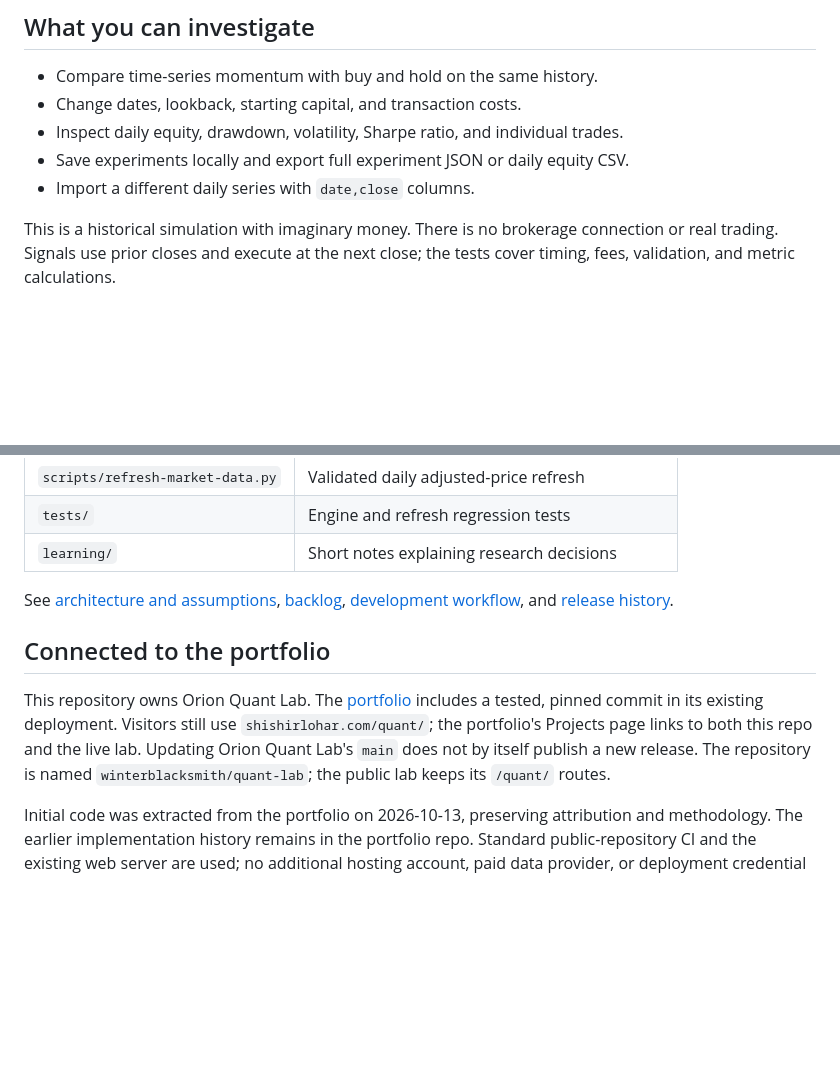
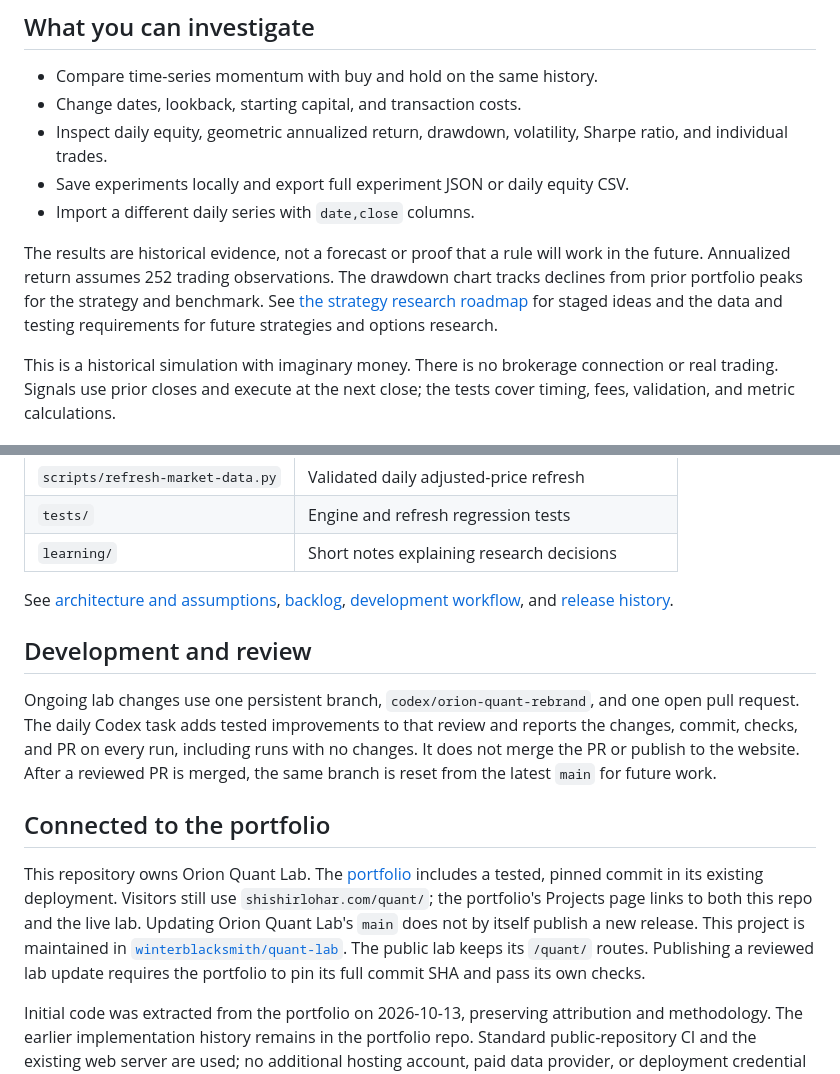
Before and after one commit to winterblacksmith/atlas-quant, a Markdown page: README.md, 2 parts joined by grey strips. Drawn GitHub-style; blank space fills up the shorter version.

Commit message:
Document Orion Quant Lab updates in README

```diff
--- a/README.md
+++ b/README.md
@@ -10,9 +10,16 @@ SPY daily adjusted prices or your own CSV.
 
 - Compare time-series momentum with buy and hold on the same history.
 - Change dates, lookback, starting capital, and transaction costs.
-- Inspect daily equity, drawdown, volatility, Sharpe ratio, and individual trades.
+- Inspect daily equity, geometric annualized return, drawdown, volatility, Sharpe
+  ratio, and individual trades.
 - Save experiments locally and export full experiment JSON or daily equity CSV.
 - Import a different daily series with `date,close` columns.
+
+The results are historical evidence, not a forecast or proof that a rule will work
+in the future. Annualized return assumes 252 trading observations. The drawdown
+chart tracks declines from prior portfolio peaks for the strategy and benchmark.
+See [the strategy research roadmap](STRATEGY_ROADMAP.md) for staged ideas and the
+data and testing requirements for future strategies and options research.
 
 This is a historical simulation with imaginary money. There is no brokerage
 connection or real trading. Signals use prior closes and execute at the next close;
@@ -55,14 +62,23 @@ weekday schedule, so the repository snapshot may be older than the live website.
 See [architecture and assumptions](ARCHITECTURE.md), [backlog](BACKLOG.md),
 [development workflow](CONTRIBUTING.md), and [release history](CHANGELOG.md).
 
+## Development and review
+
+Ongoing lab changes use one persistent branch, `codex/orion-quant-rebrand`, and one
+open pull request. The daily Codex task adds tested improvements to that review and
+reports the changes, commit, checks, and PR on every run, including runs with no
+changes. It does not merge the PR or publish to the website. After a reviewed PR is
+merged, the same branch is reset from the latest `main` for future work.
+
 ## Connected to the portfolio
 
 This repository owns Orion Quant Lab. The [portfolio](https://github.com/winterblacksmith/shishirlohar.com)
 includes a tested, pinned commit in its existing deployment. Visitors still use
 `shishirlohar.com/quant/`; the portfolio's Projects page links to both this repo
 and the live lab. Updating Orion Quant Lab's `main` does not by itself publish a new release.
-The repository is named `winterblacksmith/quant-lab`; the public lab keeps its
-`/quant/` routes.
+This project is maintained in [`winterblacksmith/quant-lab`](https://github.com/winterblacksmith/quant-lab).
+The public lab keeps its `/quant/` routes. Publishing a reviewed lab update requires
+the portfolio to pin its full commit SHA and pass its own checks.
 
 Initial code was extracted from the portfolio on 2026-10-13, preserving attribution
 and methodology. The earlier implementation history remains in the portfolio repo.
```
